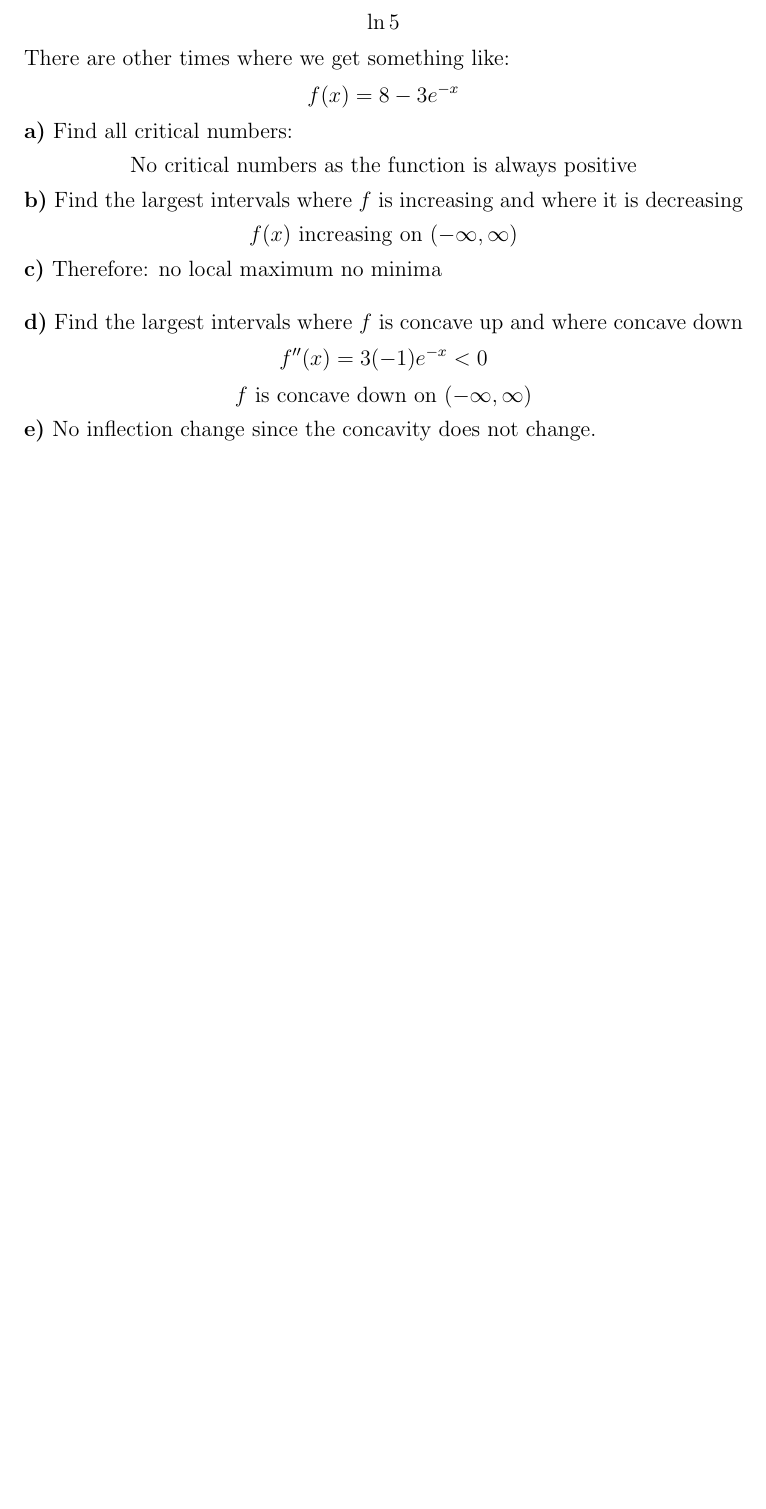
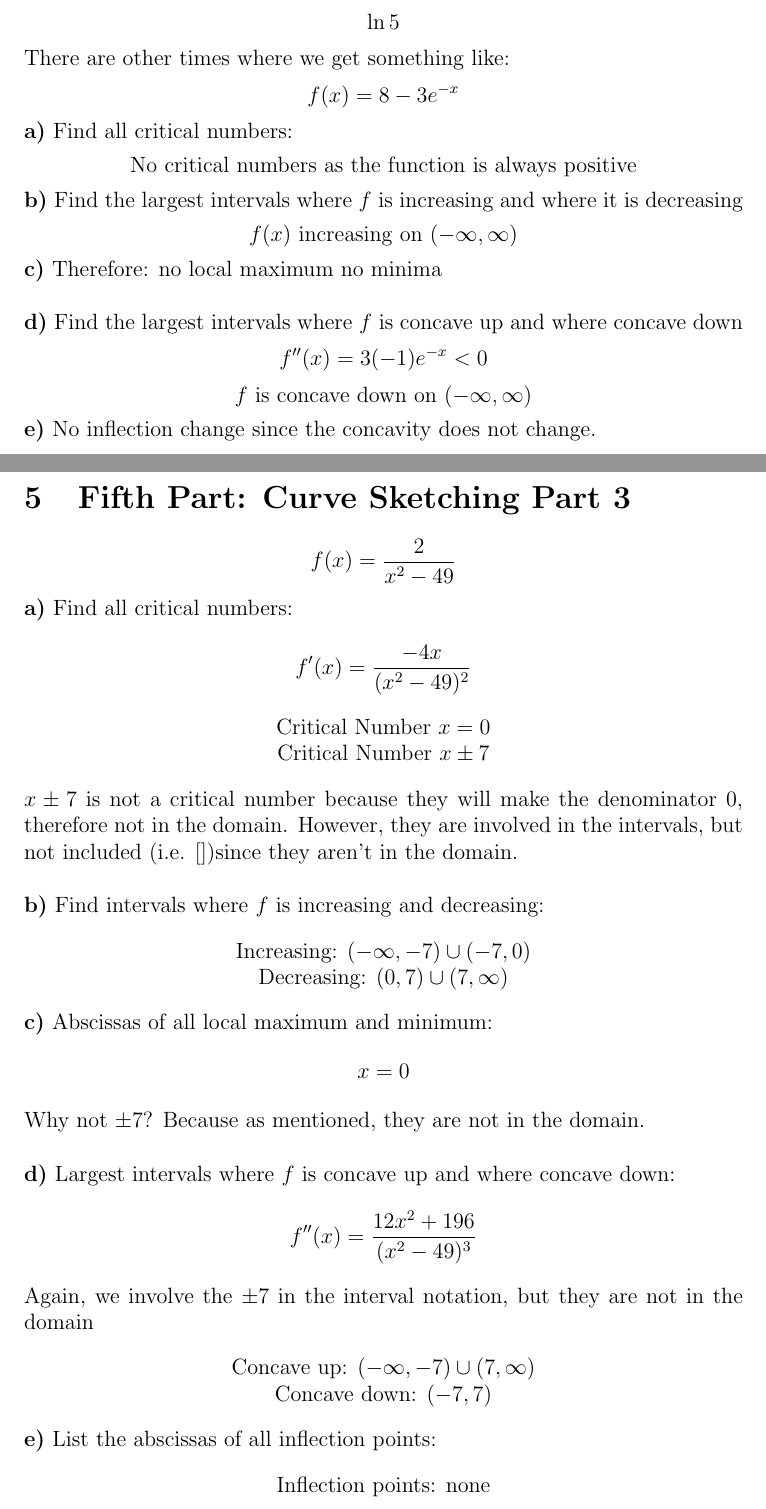
Before and after one commit to DamiamAlfaro/math_notes, a LaTeX document (17_Derivatives and The Shape of Graphs.tex): part of page 7 of 7 before the commit and two parts of pages 7 and 8 of 9 after it, the two joined at a grey line, cut so that both start at the same text, the shorter picture padded with empty space. Compiled offline with pdfLaTeX.

Commit message:
Update 17_Derivatives and The Shape of Graphs.tex

```diff
--- a/17_Derivatives and The Shape of Graphs.tex
+++ b/17_Derivatives and The Shape of Graphs.tex
@@ -187,3 +187,33 @@ There are other times where we get something like:
     \(f\) is concave down on \((-\infty,\infty)\)
 \end{center}
 \textbf{e)} No inflection change since the concavity does not change.
+\section{Fifth Part: Curve Sketching Part 3}
+\[f(x)=\frac{2}{x^2-49}\]
+\textbf{a)} Find all critical numbers:
+\[f'(x)=\frac{-4x}{(x^2-49)^2}\]
+\begin{center}
+    Critical Number \(x=0\)\\
+    Critical Number \(x\pm7\)\\
+\end{center}
+\(x\pm7\) is not a critical number because they will make the denominator 0, therefore not in the domain. However, they are involved in the intervals, but not included (i.e. \([]\))since they aren't in the domain.\\
+\newline
+\textbf{b)} Find intervals where \(f\) is increasing and decreasing:
+\begin{center}
+    Increasing: \((-\infty,-7) \cup (-7,0)\)\\
+    Decreasing: \((0,7) \cup (7,\infty)\)
+\end{center}
+\textbf{c)} Abscissas of all local maximum and minimum:
+\[x=0\]
+Why not \(\pm7\)? Because as mentioned, they are not in the domain.\\
+\newline
+\textbf{d)} Largest intervals where \(f\) is concave up and where concave down:
+\[f''(x)=\frac{12x^2+196}{(x^2-49)^3}\]
+Again, we involve the \(\pm7\) in the interval notation, but they are not in the domain
+\begin{center}
+    Concave up: \((-\infty,-7) \cup (7,\infty)\)\\
+    Concave down: \((-7,7)\)
+\end{center}
+\textbf{e)} List the abscissas of all inflection points:
+\begin{center}
+    Inflection points: none
+\end{center}
```
Also changed, not shown: 17_Derivatives and The Shape of Graphs.tex (19 more changed lines).
